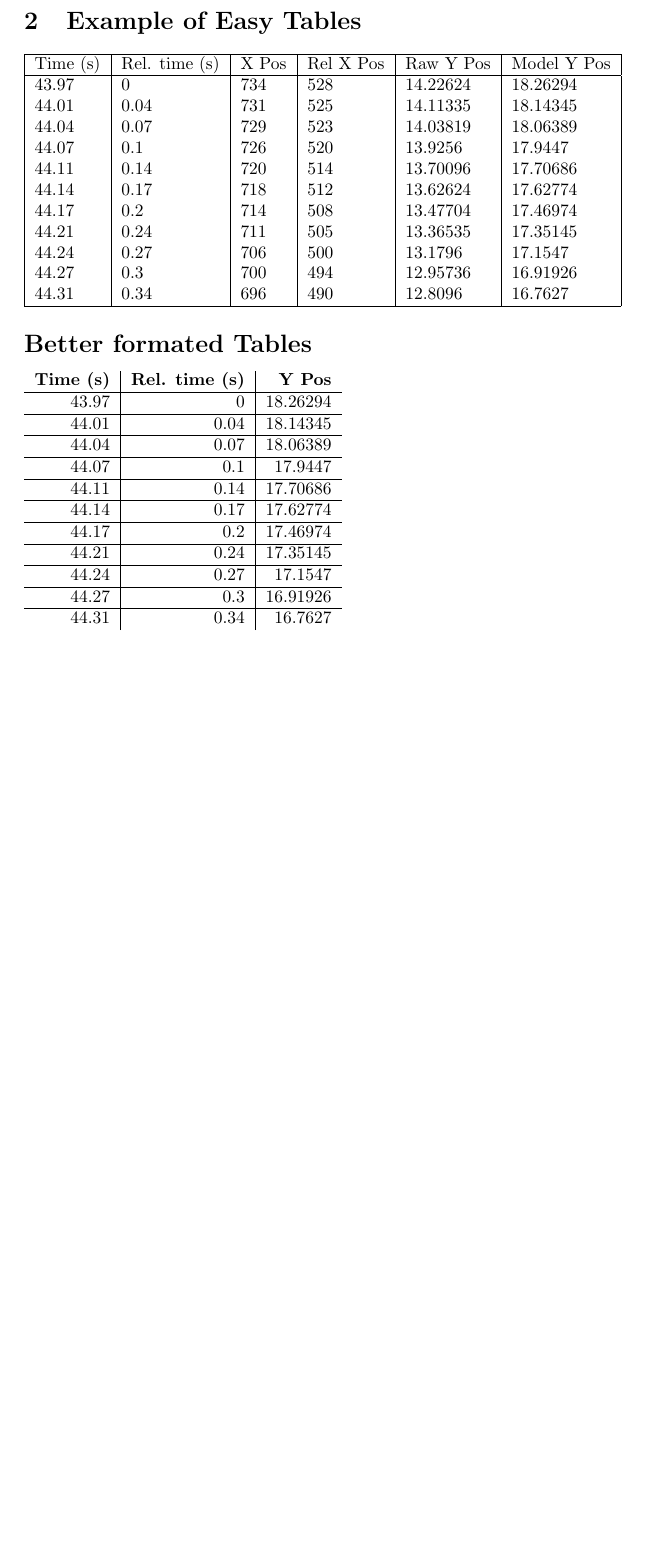
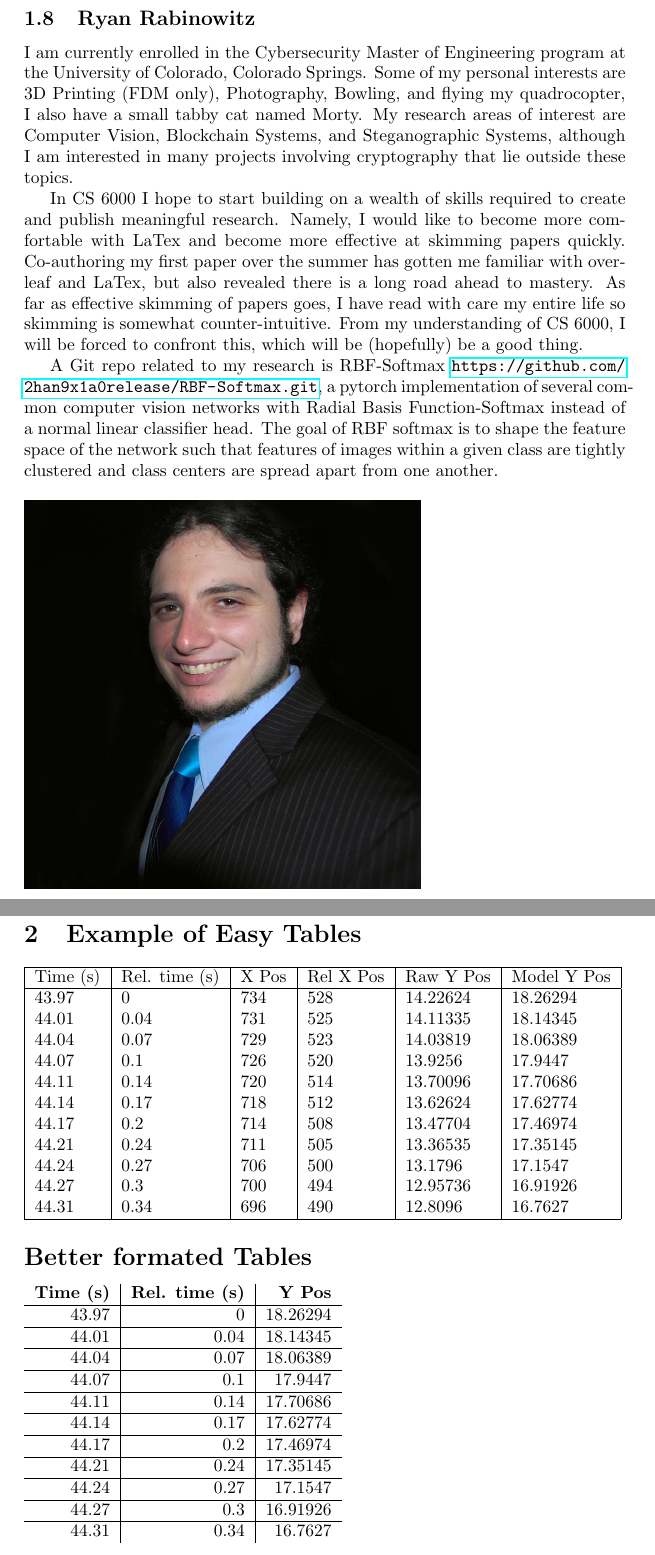
Before and after one commit to rmanjones/A3-CS6000-F21, a LaTeX problem sheet (Assignment3.tex, which reads Rabinowitz.tex): part of page 10 of 10 before the commit and two parts of pages 10 and 11 of 11 after it, the two joined at a grey line, cut at the place of the change, the shorter picture padded with empty space. Compiled offline with pdfLaTeX.

Commit message:
Upload Rabinowitz Profile

```diff
--- a/Assignment3.tex
+++ b/Assignment3.tex
@@ -17,6 +17,7 @@
 \include{lew}
 \include{Nielsen}
 \include{Montgomery}
+\include{Rabinowitz}
 
 \section{Example of Easy Tables}
 \csvautotabular{test.csv}
--- /dev/null
+++ b/Rabinowitz.tex
@@ -0,0 +1,17 @@
+\subsection{Ryan Rabinowitz}
+
+I am currently enrolled in the Cybersecurity Master of Engineering program at the University of Colorado, Colorado Springs.
+Some of my personal interests are 3D Printing (FDM only), Photography, Bowling, and flying my quadrocopter, I also have a small tabby cat named Morty.
+My research areas of interest are Computer Vision, Blockchain Systems, and Steganographic Systems, although I am interested in many projects involving cryptography that lie outside these topics.
+
+In CS 6000 I hope to start building on a wealth of skills required to create and publish meaningful research.
+Namely, I would like to become more comfortable with LaTex and become more effective at skimming papers quickly.
+Co-authoring my first paper over the summer has gotten me familiar with overleaf and LaTex, but also revealed there is a long road ahead to mastery.
+As far as effective skimming of papers goes, I have read with care my entire life so skimming is somewhat counter-intuitive.
+From my understanding of CS 6000, I will be forced to confront this, which will be (hopefully) be a good thing.
+
+A Git repo related to my research is RBF-Softmax \url{https://github.com/2han9x1a0release/RBF-Softmax.git}, a pytorch implementation of several common computer vision networks with Radial Basis Function-Softmax instead of a normal linear classifier head.
+The goal of RBF softmax is to shape the feature space of the network such that features of images within a given class are tightly clustered and class centers are spread apart from one another.
+\begin{figure}[h]
+\includegraphics[width=8cm]{Rabinowitz_Headshot.jpg}
+\end{figure}
```
Also changed, not shown: Rabinowitz_Headshot.jpg (added).
